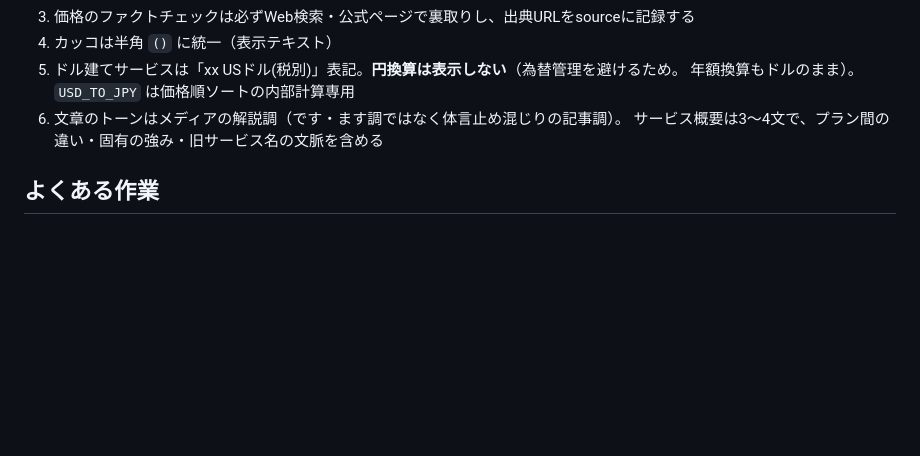
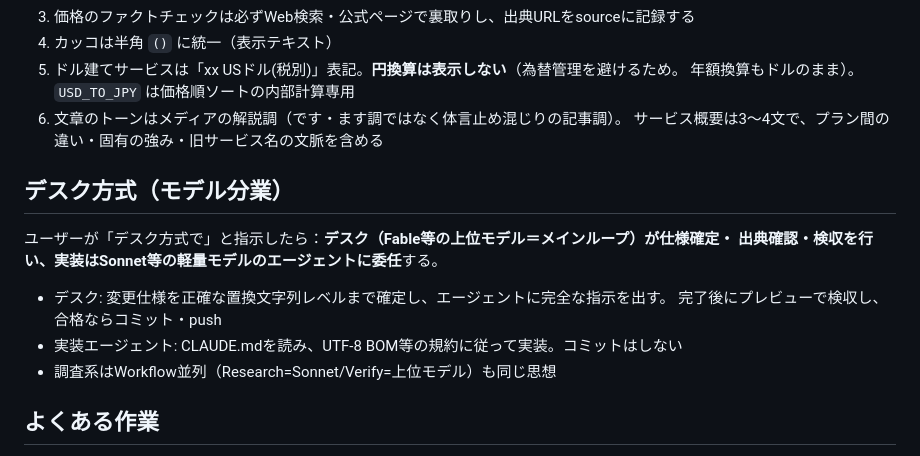
Before and after one commit to usudaaa/subscprice, a Markdown page: CLAUDE.md, the part around the change. Rendered like a GitHub page; blank space fills up the shorter version.

Commit message:
CLAUDE.md: デスク方式（Fable設計・検収／Sonnet実装の分業）を定義
Co-Authored-By: Claude Fable 5 <noreply@anthropic.com>

```diff
--- a/CLAUDE.md
+++ b/CLAUDE.md
@@ -46,6 +46,15 @@
 6. 文章のトーンはメディアの解説調（です・ます調ではなく体言止め混じりの記事調）。
    サービス概要は3〜4文で、プラン間の違い・固有の強み・旧サービス名の文脈を含める
 
+## デスク方式（モデル分業）
+
+ユーザーが「デスク方式で」と指示したら：**デスク（Fable等の上位モデル＝メインループ）が仕様確定・
+出典確認・検収を行い、実装はSonnet等の軽量モデルのエージェントに委任**する。
+- デスク: 変更仕様を正確な置換文字列レベルまで確定し、エージェントに完全な指示を出す。
+  完了後にプレビューで検収し、合格ならコミット・push
+- 実装エージェント: CLAUDE.mdを読み、UTF-8 BOM等の規約に従って実装。コミットはしない
+- 調査系はWorkflow並列（Research=Sonnet/Verify=上位モデル）も同じ思想
+
 ## よくある作業
 
 - **価格改定の反映**: edit.htmlの「💴 価格改定を記録」を使う（改定日・新価格・出典を入力すると
```
